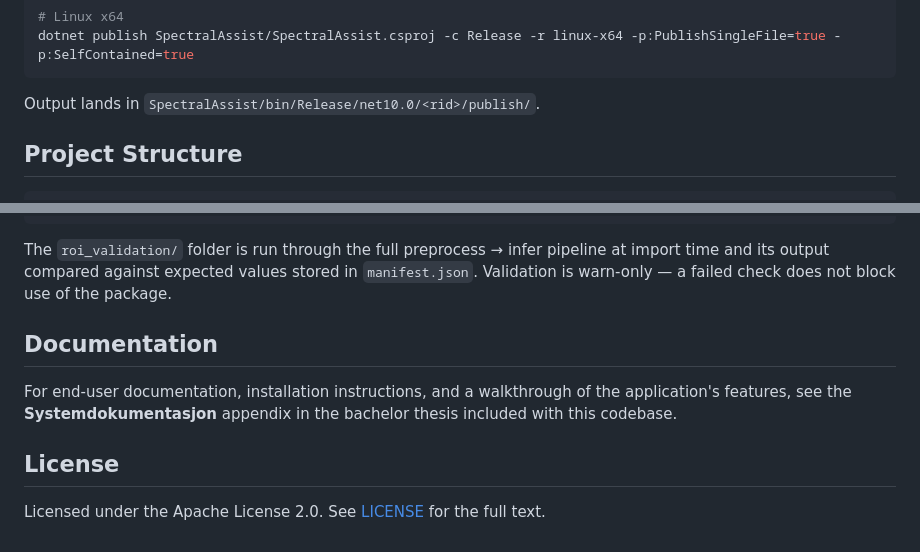
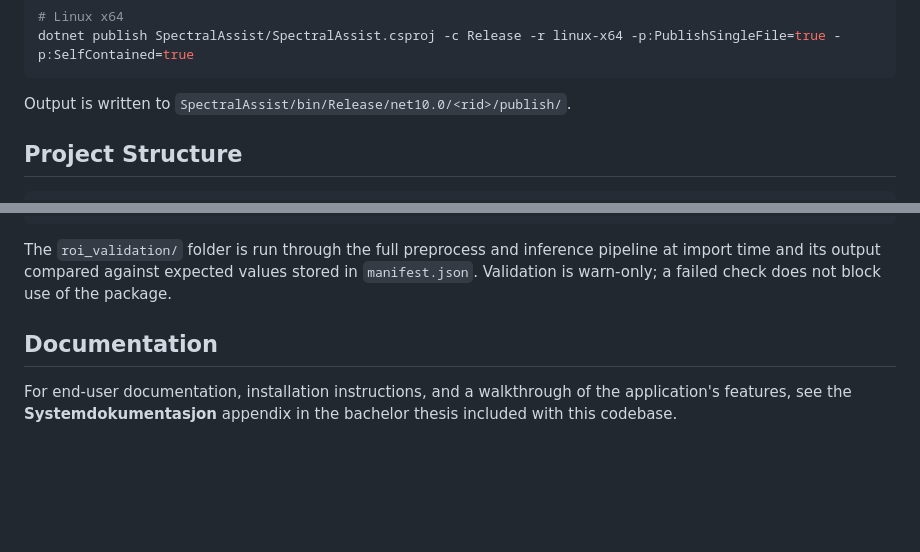
Before and after one commit to magnusnord99/G17_AITFMD, a Markdown page: GUI_G17_AITFMD/spectral-assist/README.md, 2 parts joined by grey strips. Rendered like a GitHub page; blank space fills up the shorter version.

````diff
--- a/GUI_G17_AITFMD/spectral-assist/README.md
+++ b/GUI_G17_AITFMD/spectral-assist/README.md
@@ -63,7 +63,7 @@ dotnet publish SpectralAssist/SpectralAssist.csproj -c Release -r osx-arm64 -p:P
 # Linux x64
 dotnet publish SpectralAssist/SpectralAssist.csproj -c Release -r linux-x64 -p:PublishSingleFile=true -p:SelfContained=true
 ```
-Output lands in `SpectralAssist/bin/Release/net10.0/<rid>/publish/`.
+Output is written to `SpectralAssist/bin/Release/net10.0/<rid>/publish/`.
 
 ## Project Structure
 
@@ -108,9 +108,9 @@ resnet_3dcnn/
 ```
 
 The `roi_validation/` folder is run through the full
-preprocess → infer pipeline at import time and its output compared
+preprocess and inference pipeline at import time and its output compared
 against expected values stored in `manifest.json`. Validation is
-warn-only — a failed check does not block use of the package.
+warn-only; a failed check does not block use of the package.
 
 ## Documentation
 
@@ -118,8 +118,3 @@ For end-user documentation, installation instructions, and a
 walkthrough of the application's features, see the
 **Systemdokumentasjon** appendix in the bachelor thesis included
 with this codebase.
-
-## License
-
-Licensed under the Apache License 2.0. See [LICENSE](LICENSE) for
-the full text.
````
Also changed, not shown: other parts of GUI_G17_AITFMD/spectral-assist/README.md (+2 -2 lines).
